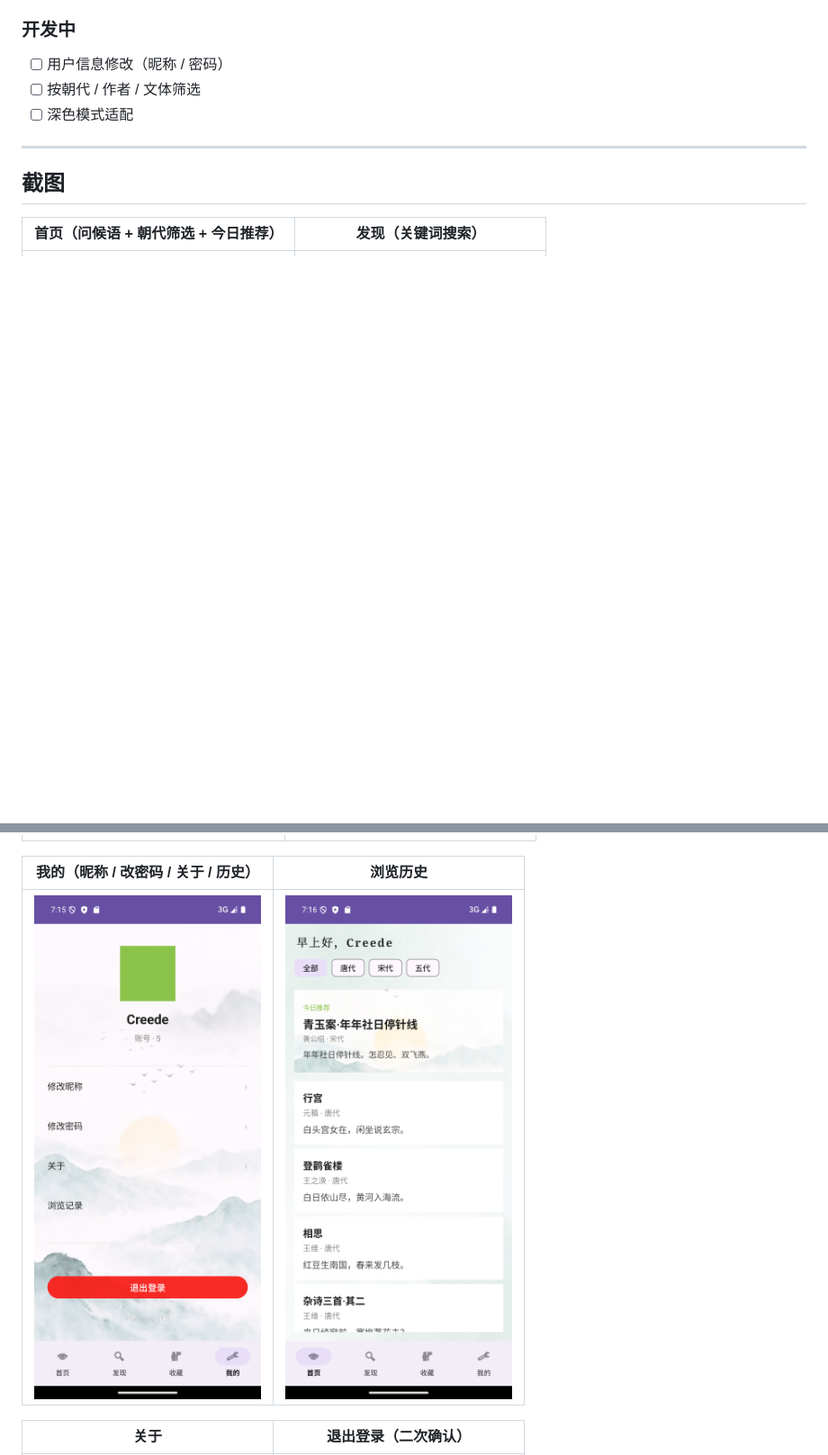
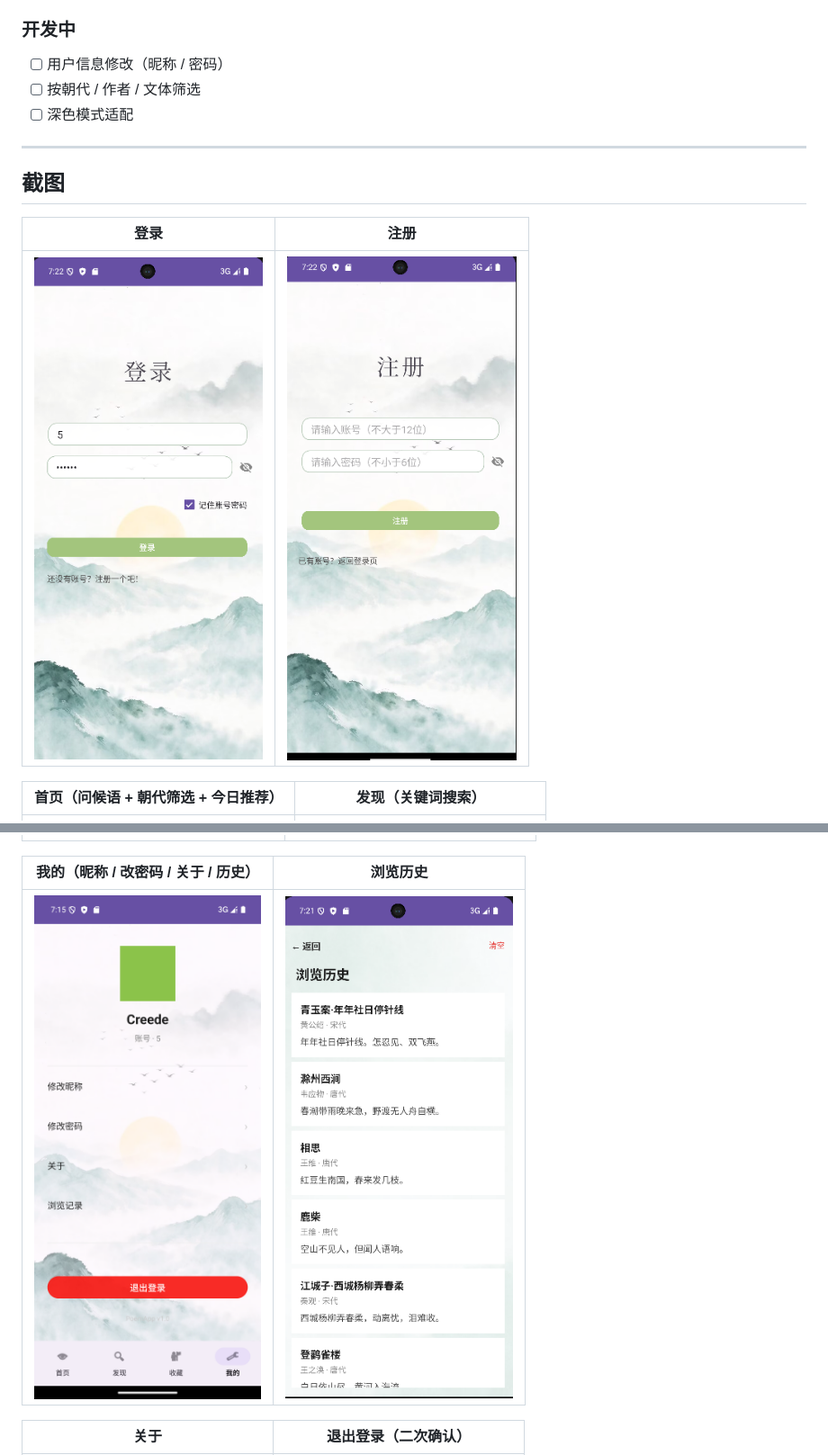
Before and after one commit to Creede-Riel/PoemApp, a Markdown page: README.md, 2 parts joined by grey strips. Shown at 90% size. GitHub-like rendering; pictures changed too: screenshots/history.png, screenshots/login.png, screenshots/register.png; blank space fills up the shorter version.

Commit message:
README 补充登录/注册截图（青绿主题）

```diff
--- a/README.md
+++ b/README.md
@@ -40,6 +40,10 @@
 ---
 
 ## 截图
+
+| 登录 | 注册 |
+|---|---|
+| ![登录](screenshots/login.png) | ![注册](screenshots/register.png) |
 
 | 首页（问候语 + 朝代筛选 + 今日推荐） | 发现（关键词搜索） |
 |---|---|
```
Also changed, not shown: 1 other file.
